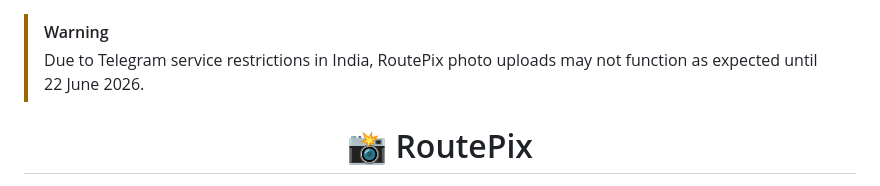
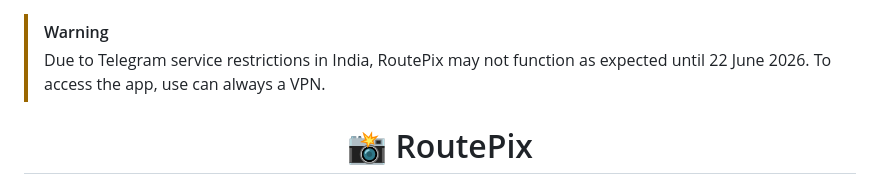
Before and after one commit to sksalapur/RoutePix, a Markdown page: README.md, the part around the change. Drawn GitHub-style.

```diff
--- a/README.md
+++ b/README.md
@@ -1,5 +1,5 @@
 > [!WARNING]
-> Due to Telegram service restrictions in India, RoutePix photo uploads may not function as expected until 22 June 2026.
+> Due to Telegram service restrictions in India, RoutePix may not function as expected until 22 June 2026. To access the app, use can always a VPN.
 
 <h1 align="center">📸 RoutePix</h1>
 
```
